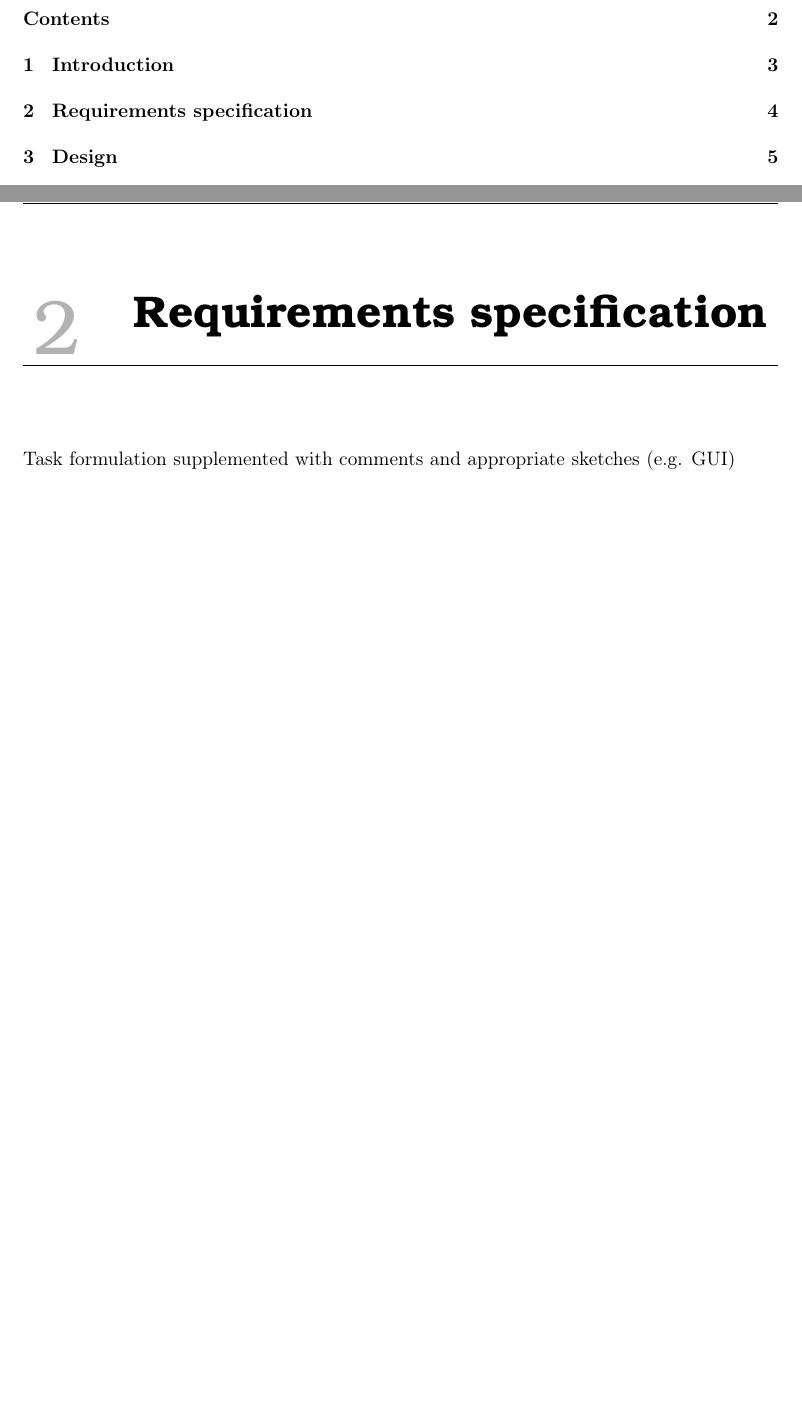
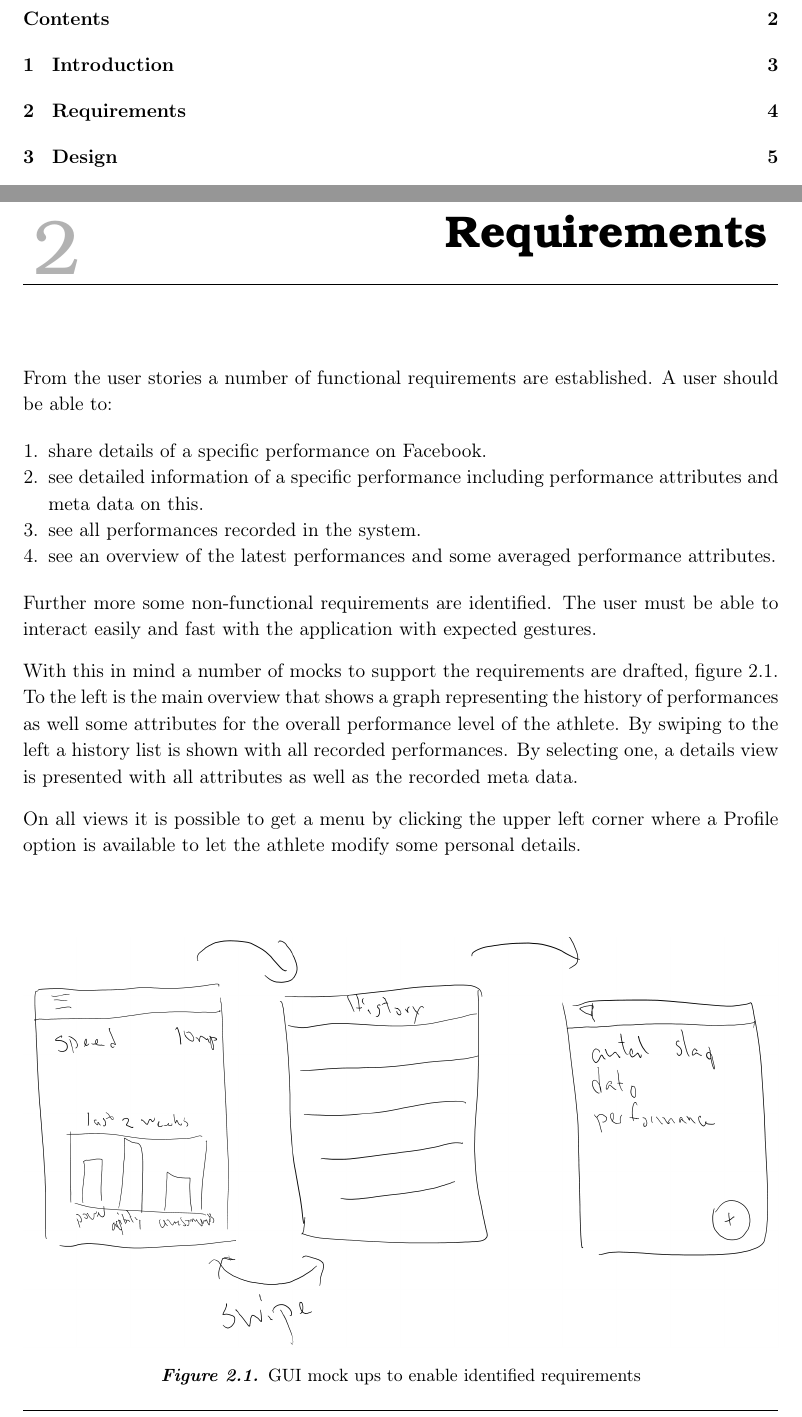
Before and after one commit to racketometer/report, a LaTeX book (Master.tex, which reads files/Requirements_specification.tex): two parts of pages 2 and 4 of 8, joined at a grey line, cut so that both start at the same text, the shorter picture padded with empty space. Compiled offline with pdfLaTeX.

Commit message:
Added requirements

```diff
--- a/files/Requirements_specification.tex
+++ b/files/Requirements_specification.tex
@@ -1,2 +1,18 @@
-\chapter{Requirements specification}
-Task formulation supplemented with comments and appropriate sketches (e.g. GUI)
+\chapter{Requirements}
+From the user stories a number of functional requirements are established.
+A user should be able to:
+
+\begin{enumerate}
+	\item share details of a specific performance on Facebook.
+	\item see detailed information of a specific performance including performance attributes and meta data on this.
+	\item see all performances recorded in the system.
+	\item see an overview of the latest performances and some averaged performance attributes.
+\end{enumerate}
+
+Further more some non-functional requirements are identified. The user must be able to interact easily and fast with the application with expected gestures.
+
+With this in mind a number of mocks to support the requirements are drafted, figure \ref{fig:mockups}. To the left is the main overview that shows a graph representing the history of performances as well some attributes for the overall performance level of the athlete. By swiping to the left a history list is shown with all recorded performances. By selecting one, a details view is presented with all attributes as well as the recorded meta data.
+
+On all views it is possible to get a menu by clicking the upper left corner where a Profile option is available to let the athlete modify some personal details.
+
+\graphic{1}{mockups}{GUI mock ups to enable identified requirements}{fig:mockups}
```
Also changed, not shown: graphics/mockups.PNG (added).
